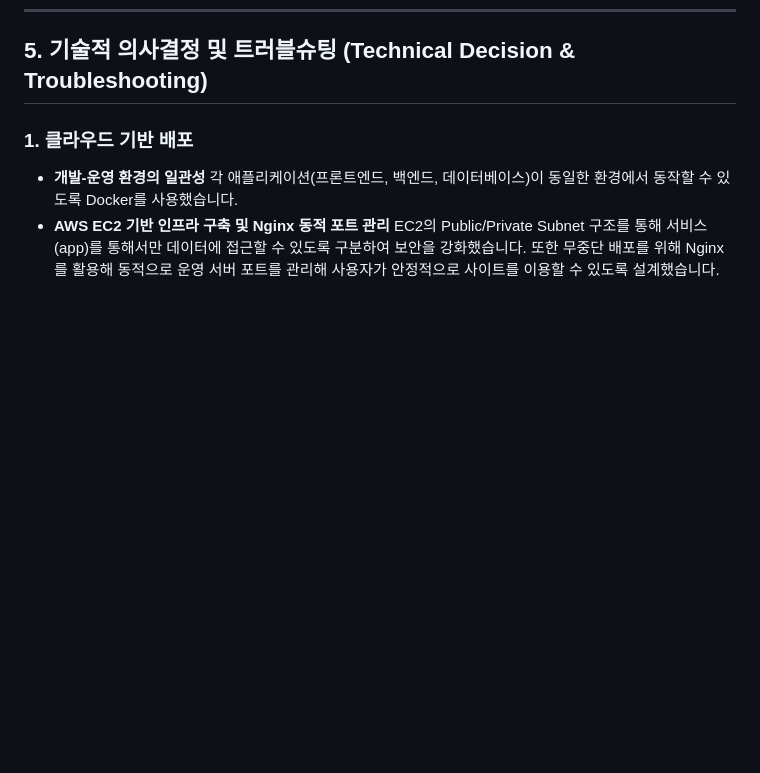
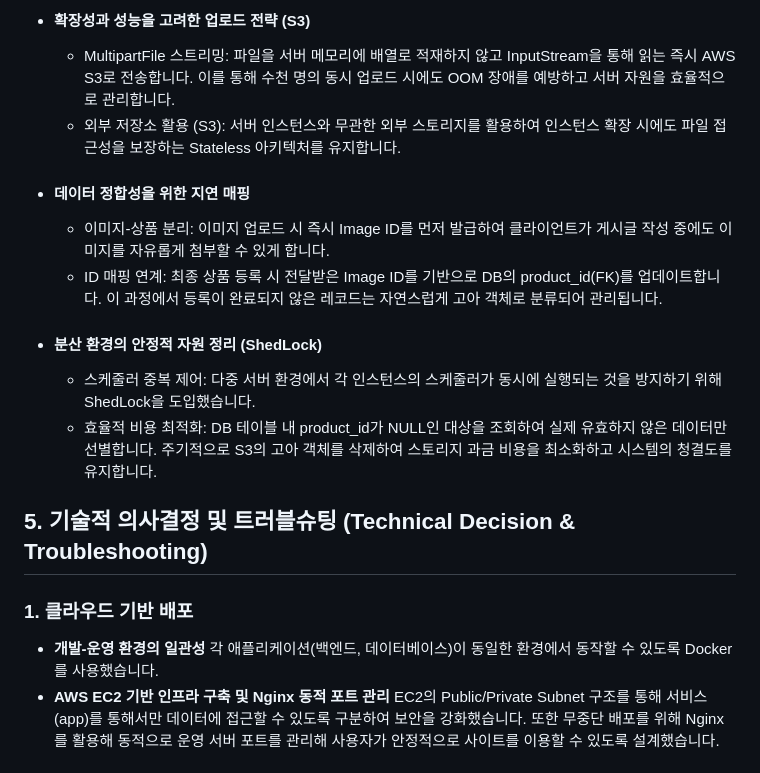
Before and after one commit to sparta-spring-1/cream, a Markdown page: README.md, the part around one of its changes. Drawn GitHub-style; blank space fills up the shorter version.

Commit message:
update: README.md 주요기능 내용 추가
- 주요 기능 추가 작성: 5.이미지 관리 시스템
- 이미지 등록 및 정리 플로우차트 작성
- 이미지 관리 시스템 설계 의도 작성

Co-authored-by: 허아림
Refs: #112

```diff
--- a/README.md
+++ b/README.md
@@ -325,9 +381,21 @@ graph LR
+- #### 확장성과 성능을 고려한 업로드 전략 (S3)
+    - MultipartFile 스트리밍: 파일을 서버 메모리에 배열로 적재하지 않고 InputStream을 통해 읽는 즉시 AWS S3로 전송합니다.
+                            이를 통해 수천 명의 동시 업로드 시에도 OOM 장애를 예방하고 서버 자원을 효율적으로 관리합니다.
+    - 외부 저장소 활용 (S3): 서버 인스턴스와 무관한 외부 스토리지를 활용하여 인스턴스 확장 시에도 파일 접근성을 보장하는 Stateless 아키텍처를 유지합니다.
+- #### 데이터 정합성을 위한 지연 매핑
+    - 이미지-상품 분리: 이미지 업로드 시 즉시 Image ID를 먼저 발급하여 클라이언트가 게시글 작성 중에도 이미지를 자유롭게 첨부할 수 있게 합니다.
+    - ID 매핑 연계: 최종 상품 등록 시 전달받은 Image ID를 기반으로 DB의 product_id(FK)를 업데이트합니다.
+                  이 과정에서 등록이 완료되지 않은 레코드는 자연스럽게 고아 객체로 분류되어 관리됩니다.
+- #### 분산 환경의 안정적 자원 정리 (ShedLock)
+    - 스케줄러 중복 제어: 다중 서버 환경에서 각 인스턴스의 스케줄러가 동시에 실행되는 것을 방지하기 위해 ShedLock을 도입했습니다.
+    - 효율적 비용 최적화: DB 테이블 내 product_id가 NULL인 대상을 조회하여 실제 유효하지 않은 데이터만 선별합니다.
+                      주기적으로 S3의 고아 객체를 삭제하여 스토리지 과금 비용을 최소화하고 시스템의 청결도를 유지합니다.
 
 ## 5. 기술적 의사결정 및 트러블슈팅 (Technical Decision & Troubleshooting)
 ### 1. 클라우드 기반 배포
 
 - **개발-운영 환경의 일관성**
-  각 애플리케이션(프론트엔드, 백엔드, 데이터베이스)이 동일한 환경에서 동작할 수 있도록 Docker를 사용했습니다.
+  각 애플리케이션(백엔드, 데이터베이스)이 동일한 환경에서 동작할 수 있도록 Docker를 사용했습니다.
 - **AWS EC2 기반 인프라 구축 및 Nginx 동적 포트 관리**
   EC2의 Public/Private Subnet 구조를 통해 서비스(app)를 통해서만 데이터에 접근할 수 있도록 구분하여 보안을 강화했습니다. 또한 무중단 배포를 위해 Nginx를 활용해 동적으로 운영 서버 포트를 관리해 사용자가 안정적으로 사이트를 이용할 수 있도록 설계했습니다.
 
```
Also changed, not shown: other parts of README.md (+56 -0 lines).
